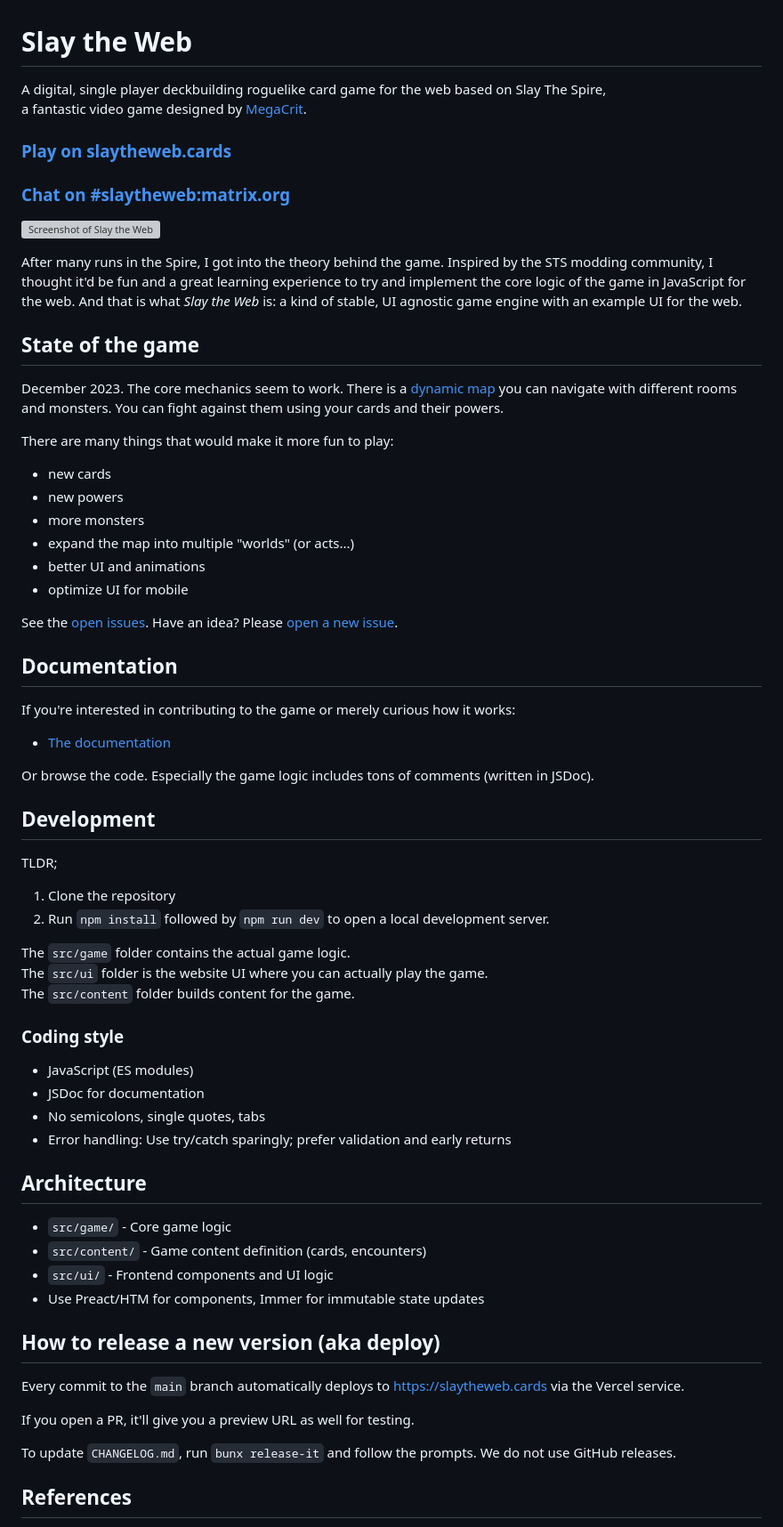
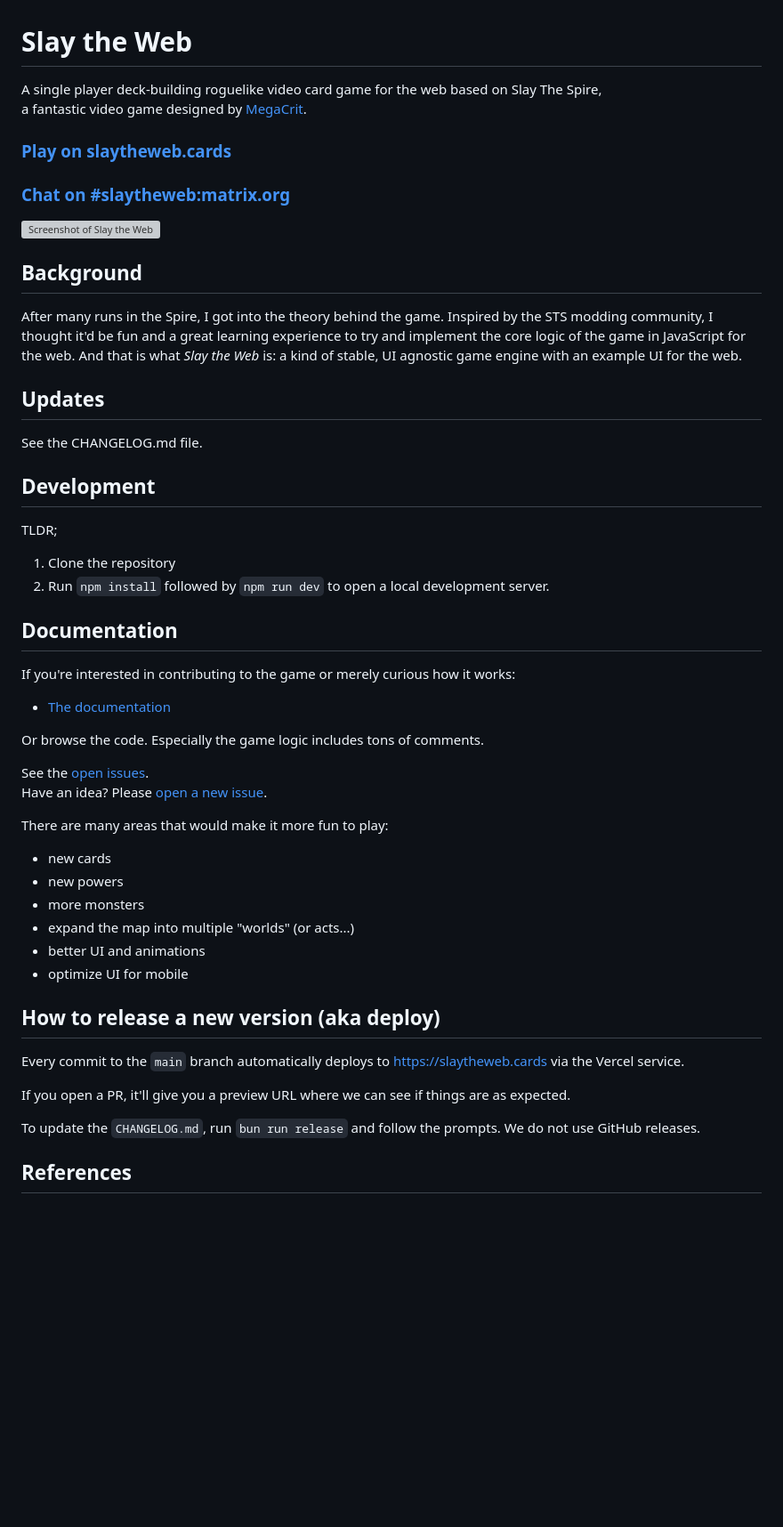
Before and after one commit to oskarrough/slaytheweb, a Markdown page: README.md, the part around the change. Shown: that part at 89% size. GitHub-like rendering; blank space fills up the shorter version; grey boxes are pictures that could not be loaded.

```diff
--- a/README.md
+++ b/README.md
@@ -1,21 +1,42 @@
 # Slay the Web
 
-A digital, single player deckbuilding roguelike card game for the web based on Slay The Spire,
+A single player deck-building roguelike video card game for the web based on Slay The Spire,
 a fantastic video game designed by [MegaCrit](https://www.megacrit.com/).
 
+### [Play on slaytheweb.cards](https://slaytheweb.cards/)
 
-### [Play on slaytheweb.cards](https://slaytheweb.cards/)
 ### [Chat on #slaytheweb:matrix.org](https://matrix.to/#/#slaytheweb:matrix.org)
 
 <a href="https://slaytheweb.cards"><img src="https://i.imgur.com/m9CRCsa.png" alt="Screenshot of Slay the Web" width="640"></a>
 
+## Background
+
 After many runs in the Spire, I got into the theory behind the game. Inspired by the STS modding community, I thought it'd be fun and a great learning experience to try and implement the core logic of the game in JavaScript for the web. And that is what _Slay the Web_ is: a kind of stable, UI agnostic game engine with an example UI for the web.
 
-## State of the game
+## Updates
 
-December 2023. The core mechanics seem to work. There is a [dynamic map](https://slaytheweb.cards/map-demo) you can navigate with different rooms and monsters. You can fight against them using your cards and their powers.
+See the CHANGELOG.md file.
 
-There are many things that would make it more fun to play:
+## Development
+
+TLDR;
+
+1. Clone the repository
+2. Run `npm install` followed by `npm run dev` to open a local development server.
+
+
+## Documentation
+
+If you're interested in contributing to the game or merely curious how it works:
+
+- [The documentation](DOCUMENTATION.md)
+
+Or browse the code. Especially the game logic includes tons of comments.
+
+See the [open issues](https://github.com/oskarrough/slaytheweb/issues).
+Have an idea? Please [open a new issue](https://github.com/oskarrough/slaytheweb/issues/new).
+
+There are many areas that would make it more fun to play:
 
 - new cards
 - new powers
@@ -24,48 +45,13 @@ There are many things that would make it more fun to play:
 - better UI and animations
 - optimize UI for mobile
 
-See the [open issues](https://github.com/oskarrough/slaytheweb/issues). Have an idea? Please [open a new issue](https://github.com/oskarrough/slaytheweb/issues/new).
-
-## Documentation
-
-If you're interested in contributing to the game or merely curious how it works:
-
-- [The documentation](DOCUMENTATION.md)
-
-Or browse the code. Especially the game logic includes tons of comments (written in JSDoc).
-
-## Development
-
-TLDR;
-
-1. Clone the repository
-2. Run `npm install` followed by `npm run dev` to open a local development server.
-
-The `src/game` folder contains the actual game logic.
-The `src/ui` folder is the website UI where you can actually play the game.
-The `src/content` folder builds content for the game.
-
-### Coding style
-
-- JavaScript (ES modules)
-- JSDoc for documentation
-- No semicolons, single quotes, tabs
-- Error handling: Use try/catch sparingly; prefer validation and early returns
-
-## Architecture
-- `src/game/` - Core game logic
-- `src/content/` - Game content definition (cards, encounters)
-- `src/ui/` - Frontend components and UI logic
-- Use Preact/HTM for components, Immer for immutable state updates
-
-
 ## How to release a new version (aka deploy)
 
-Every commit to the  `main` branch automatically deploys to https://slaytheweb.cards via the Vercel service.
+Every commit to the `main` branch automatically deploys to https://slaytheweb.cards via the Vercel service.
 
-If you open a PR, it'll give you a preview URL as well for testing.
+If you open a PR, it'll give you a preview URL where we can see if things are as expected.
 
-To update `CHANGELOG.md`, run `bunx release-it` and follow the prompts. We do not use GitHub releases.
+To update the `CHANGELOG.md`, run `bun run release` and follow the prompts. We do not use GitHub releases.
 
 ## References
 
```
Also changed, not shown: 1 other file.
